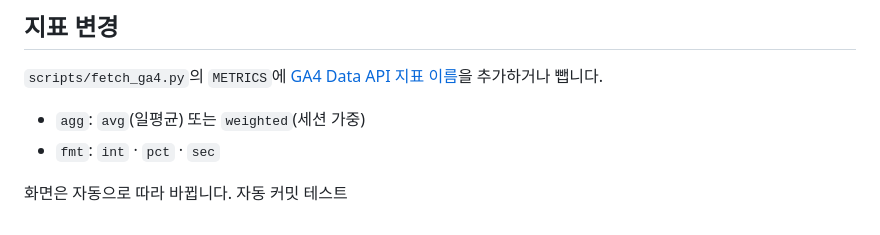
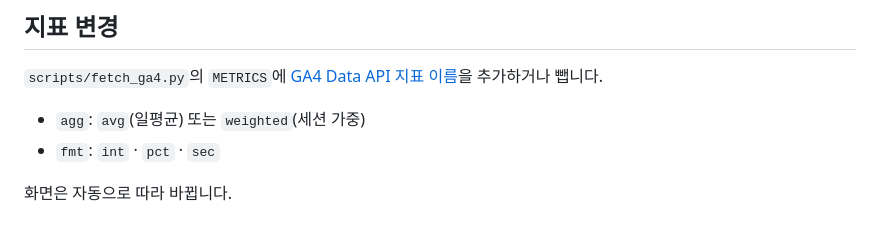
Before and after one commit to smkim-svg/data_news, a Markdown page: README.md, the part around the change. GitHub-like rendering.

Commit message:
README 자동 커밋 테스트 줄 제거
Co-Authored-By: Claude Opus 5.5 <noreply@anthropic.com>

```diff
--- a/README.md
+++ b/README.md
@@ -117,4 +117,3 @@ python scripts/fetch_ga4.py
 - `fmt`: `int` · `pct` · `sec`
 
 화면은 자동으로 따라 바뀝니다.
-자동 커밋 테스트
```
